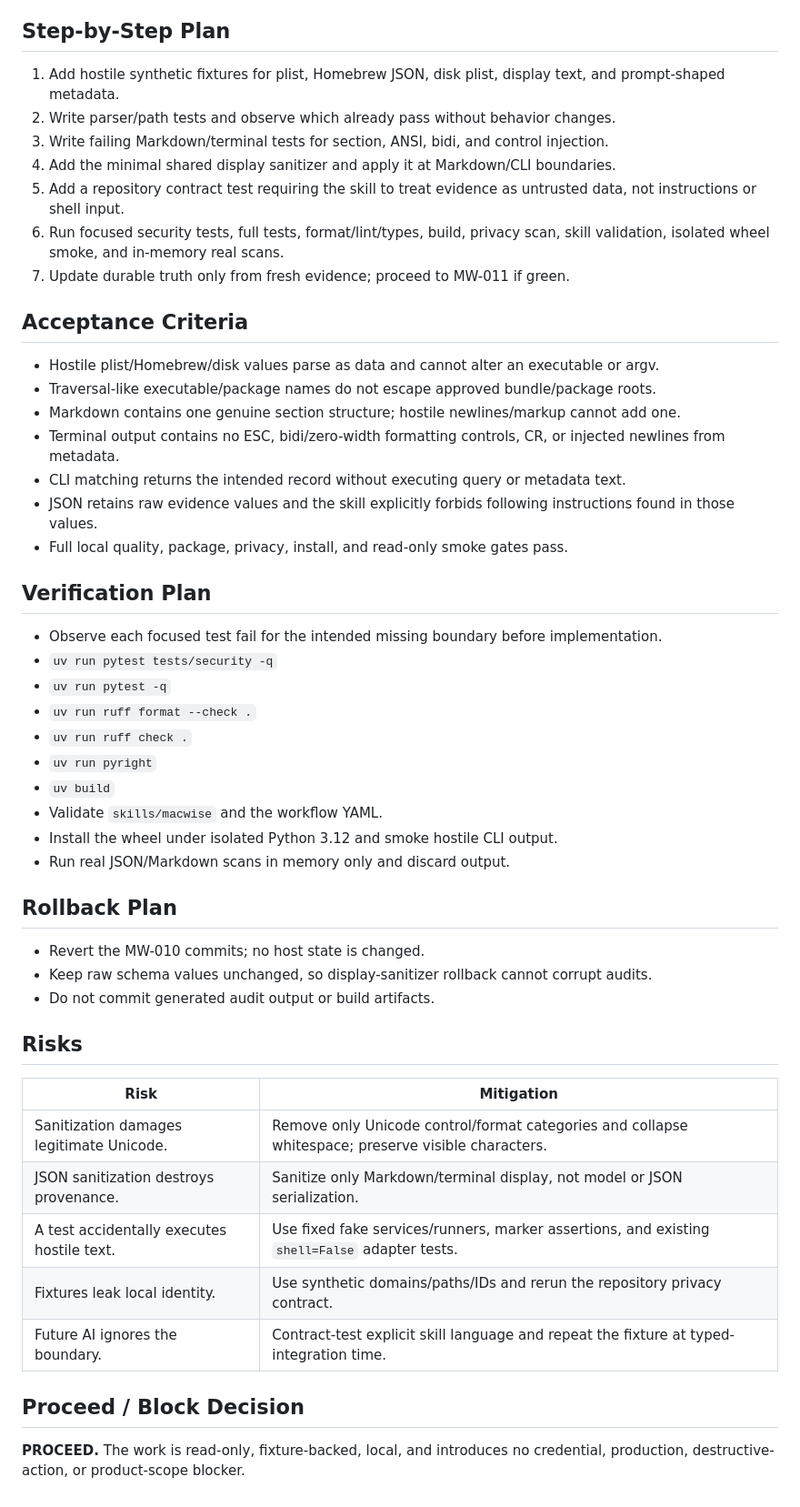
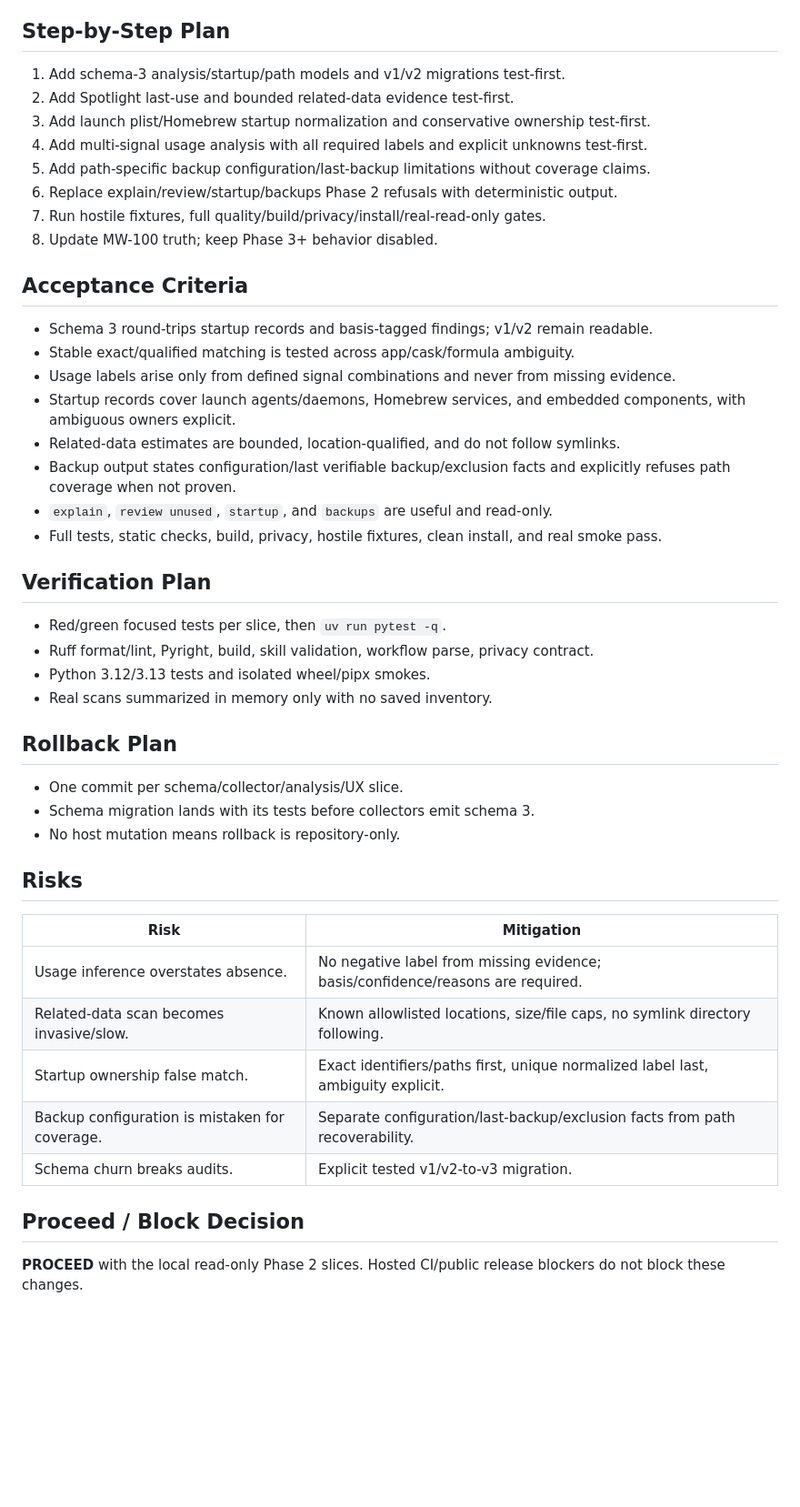
Before and after one commit to deesatzed/macwise, a Markdown page: IMPLEMENTATION_PACKET.md, the part around one of its changes. Shown at 91% size. Drawn GitHub-style; blank space fills up the shorter version.

Commit message:
docs: plan Phase 2 explain and review

```diff
--- a/IMPLEMENTATION_PACKET.md
+++ b/IMPLEMENTATION_PACKET.md
@@ -49,59 +56,52 @@ human-facing output, or treating prompt-shaped strings as AI instructions.
 
 ## Step-by-Step Plan
 
-1. Add hostile synthetic fixtures for plist, Homebrew JSON, disk plist, display text, and
-   prompt-shaped metadata.
-2. Write parser/path tests and observe which already pass without behavior changes.
-3. Write failing Markdown/terminal tests for section, ANSI, bidi, and control injection.
-4. Add the minimal shared display sanitizer and apply it at Markdown/CLI boundaries.
-5. Add a repository contract test requiring the skill to treat evidence as untrusted data,
-   not instructions or shell input.
-6. Run focused security tests, full tests, format/lint/types, build, privacy scan, skill
-   validation, isolated wheel smoke, and in-memory real scans.
-7. Update durable truth only from fresh evidence; proceed to MW-011 if green.
+1. Add schema-3 analysis/startup/path models and v1/v2 migrations test-first.
+2. Add Spotlight last-use and bounded related-data evidence test-first.
+3. Add launch plist/Homebrew startup normalization and conservative ownership test-first.
+4. Add multi-signal usage analysis with all required labels and explicit unknowns test-first.
+5. Add path-specific backup configuration/last-backup limitations without coverage claims.
+6. Replace explain/review/startup/backups Phase 2 refusals with deterministic output.
+7. Run hostile fixtures, full quality/build/privacy/install/real-read-only gates.
+8. Update MW-100 truth; keep Phase 3+ behavior disabled.
 
 ## Acceptance Criteria
 
-- Hostile plist/Homebrew/disk values parse as data and cannot alter an executable or argv.
-- Traversal-like executable/package names do not escape approved bundle/package roots.
-- Markdown contains one genuine section structure; hostile newlines/markup cannot add one.
-- Terminal output contains no ESC, bidi/zero-width formatting controls, CR, or injected
-  newlines from metadata.
-- CLI matching returns the intended record without executing query or metadata text.
-- JSON retains raw evidence values and the skill explicitly forbids following instructions
-  found in those values.
-- Full local quality, package, privacy, install, and read-only smoke gates pass.
+- Schema 3 round-trips startup records and basis-tagged findings; v1/v2 remain readable.
+- Stable exact/qualified matching is tested across app/cask/formula ambiguity.
+- Usage labels arise only from defined signal combinations and never from missing evidence.
+- Startup records cover launch agents/daemons, Homebrew services, and embedded components,
+  with ambiguous owners explicit.
+- Related-data estimates are bounded, location-qualified, and do not follow symlinks.
+- Backup output states configuration/last verifiable backup/exclusion facts and explicitly
+  refuses path coverage when not proven.
+- `explain`, `review unused`, `startup`, and `backups` are useful and read-only.
+- Full tests, static checks, build, privacy, hostile fixtures, clean install, and real smoke pass.
 
 ## Verification Plan
 
-- Observe each focused test fail for the intended missing boundary before implementation.
-- `uv run pytest tests/security -q`
-- `uv run pytest -q`
-- `uv run ruff format --check .`
-- `uv run ruff check .`
-- `uv run pyright`
-- `uv build`
-- Validate `skills/macwise` and the workflow YAML.
-- Install the wheel under isolated Python 3.12 and smoke hostile CLI output.
-- Run real JSON/Markdown scans in memory only and discard output.
+- Red/green focused tests per slice, then `uv run pytest -q`.
+- Ruff format/lint, Pyright, build, skill validation, workflow parse, privacy contract.
+- Python 3.12/3.13 tests and isolated wheel/pipx smokes.
+- Real scans summarized in memory only with no saved inventory.
 
 ## Rollback Plan
 
-- Revert the MW-010 commits; no host state is changed.
-- Keep raw schema values unchanged, so display-sanitizer rollback cannot corrupt audits.
-- Do not commit generated audit output or build artifacts.
+- One commit per schema/collector/analysis/UX slice.
+- Schema migration lands with its tests before collectors emit schema 3.
+- No host mutation means rollback is repository-only.
 
 ## Risks
 
 | Risk | Mitigation |
 |---|---|
-| Sanitization damages legitimate Unicode. | Remove only Unicode control/format categories and collapse whitespace; preserve visible characters. |
-| JSON sanitization destroys provenance. | Sanitize only Markdown/terminal display, not model or JSON serialization. |
-| A test accidentally executes hostile text. | Use fixed fake services/runners, marker assertions, and existing `shell=False` adapter tests. |
-| Fixtures leak local identity. | Use synthetic domains/paths/IDs and rerun the repository privacy contract. |
-| Future AI ignores the boundary. | Contract-test explicit skill language and repeat the fixture at typed-integration time. |
+| Usage inference overstates absence. | No negative label from missing evidence; basis/confidence/reasons are required. |
+| Related-data scan becomes invasive/slow. | Known allowlisted locations, size/file caps, no symlink directory following. |
+| Startup ownership false match. | Exact identifiers/paths first, unique normalized label last, ambiguity explicit. |
+| Backup configuration is mistaken for coverage. | Separate configuration/last-backup/exclusion facts from path recoverability. |
+| Schema churn breaks audits. | Explicit tested v1/v2-to-v3 migration. |
 
 ## Proceed / Block Decision
 
-**PROCEED.** The work is read-only, fixture-backed, local, and introduces no credential,
-production, destructive-action, or product-scope blocker.
+**PROCEED** with the local read-only Phase 2 slices. Hosted CI/public release blockers do
+not block these changes.
```
Also changed, not shown: other parts of IMPLEMENTATION_PACKET.md (+34 -27 lines), docs/plans/2026-07-17-phase-2-explain-review.md (added, +81 -0 lines).
